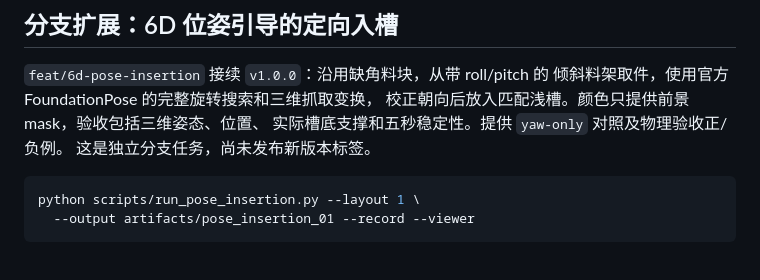
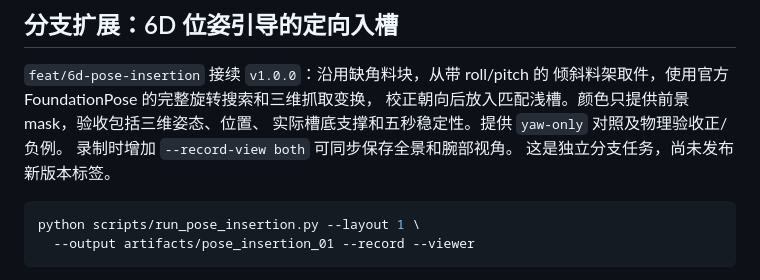
Before and after one commit to LewisLYU-HW/ma6216-ur5e-vision-pick-place, a Markdown page: README.md, the part around the change. Drawn GitHub-style.

Commit message:
Add synchronized wrist and overview recording

````diff
--- a/README.md
+++ b/README.md
@@ -32,6 +32,7 @@
 倾斜料架取件，使用官方 FoundationPose 的完整旋转搜索和三维抓取变换，
 校正朝向后放入匹配浅槽。颜色只提供前景 mask，验收包括三维姿态、位置、
 实际槽底支撑和五秒稳定性。提供 `yaw-only` 对照及物理验收正/负例。
+录制时增加 `--record-view both` 可同步保存全景和腕部视角。
 这是独立分支任务，尚未发布新版本标签。
 
 ```bash
````
Also changed, not shown: docs/POSE_INSERTION.md (+34 -0 lines), docs/media/pose-insertion-wrist.png (added), 5 other files.
